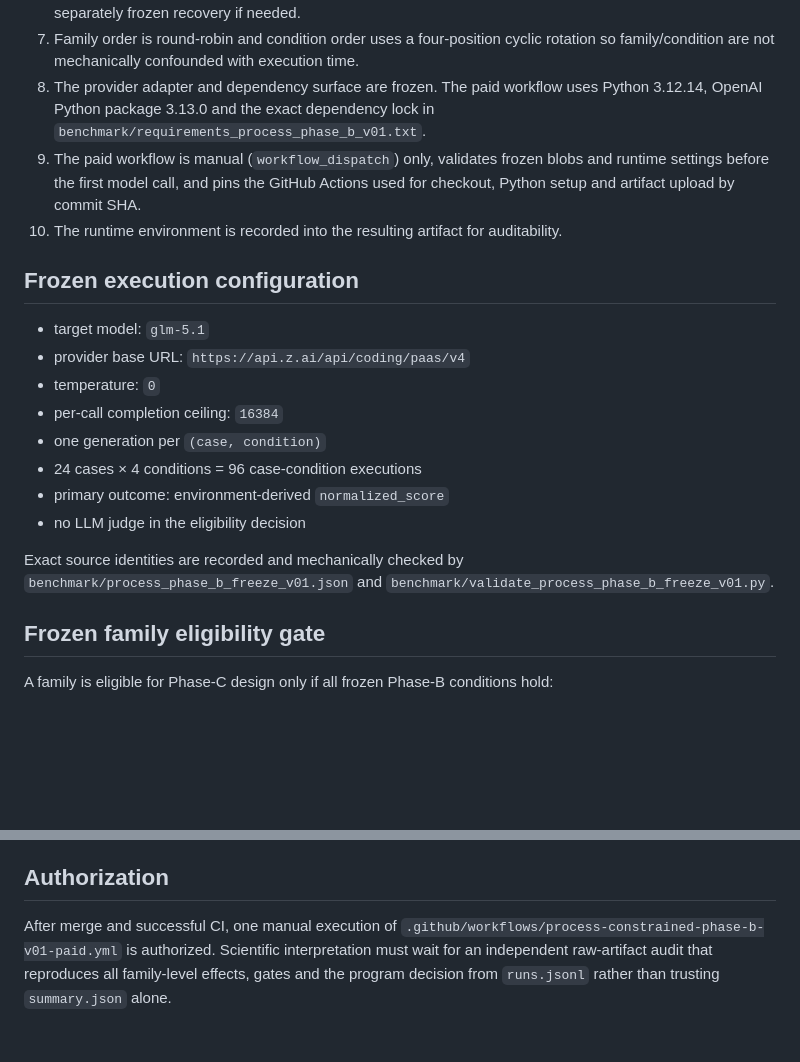
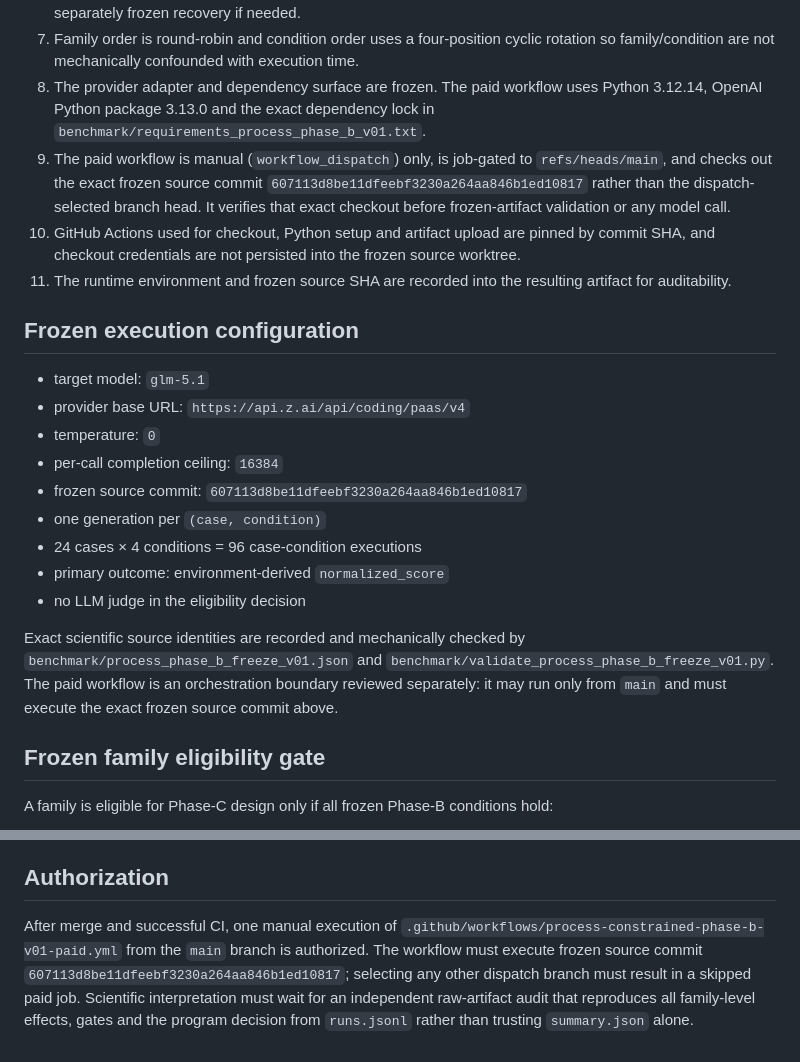
Before and after one commit to ElephantRock/Reasoning-Engine, a Markdown page: docs/PROCESS_CONSTRAINED_PHASE_B_V0_1_AUTHORIZATION.md, 2 parts joined by grey strips. Rendered like a GitHub page; blank space fills up the shorter version.

Commit message:
Record exact-source main-only execution authorization

```diff
--- a/docs/PROCESS_CONSTRAINED_PHASE_B_V0_1_AUTHORIZATION.md
+++ b/docs/PROCESS_CONSTRAINED_PHASE_B_V0_1_AUTHORIZATION.md
@@ -33,8 +33,9 @@ The execution review verified or corrected the following:
 6. Completion-cap/provider interruptions stop scientific aggregation and preserve partial call records for a separately frozen recovery if needed.
 7. Family order is round-robin and condition order uses a four-position cyclic rotation so family/condition are not mechanically confounded with execution time.
 8. The provider adapter and dependency surface are frozen. The paid workflow uses Python 3.12.14, OpenAI Python package 3.13.0 and the exact dependency lock in `benchmark/requirements_process_phase_b_v01.txt`.
-9. The paid workflow is manual (`workflow_dispatch`) only, validates frozen blobs and runtime settings before the first model call, and pins the GitHub Actions used for checkout, Python setup and artifact upload by commit SHA.
-10. The runtime environment is recorded into the resulting artifact for auditability.
+9. The paid workflow is manual (`workflow_dispatch`) only, is job-gated to `refs/heads/main`, and checks out the exact frozen source commit `607113d8be11dfeebf3230a264aa846b1ed10817` rather than the dispatch-selected branch head. It verifies that exact checkout before frozen-artifact validation or any model call.
+10. GitHub Actions used for checkout, Python setup and artifact upload are pinned by commit SHA, and checkout credentials are not persisted into the frozen source worktree.
+11. The runtime environment and frozen source SHA are recorded into the resulting artifact for auditability.
 
 ## Frozen execution configuration
 
@@ -42,12 +43,13 @@ The execution review verified or corrected the following:
 - provider base URL: `https://api.z.ai/api/coding/paas/v4`
 - temperature: `0`
 - per-call completion ceiling: `16384`
+- frozen source commit: `607113d8be11dfeebf3230a264aa846b1ed10817`
 - one generation per `(case, condition)`
 - 24 cases × 4 conditions = 96 case-condition executions
 - primary outcome: environment-derived `normalized_score`
 - no LLM judge in the eligibility decision
 
-Exact source identities are recorded and mechanically checked by `benchmark/process_phase_b_freeze_v01.json` and `benchmark/validate_process_phase_b_freeze_v01.py`.
+Exact scientific source identities are recorded and mechanically checked by `benchmark/process_phase_b_freeze_v01.json` and `benchmark/validate_process_phase_b_freeze_v01.py`. The paid workflow is an orchestration boundary reviewed separately: it may run only from `main` and must execute the exact frozen source commit above.
 
 ## Frozen family eligibility gate
 
@@ -73,4 +75,4 @@ If the authorized run is technically interrupted, preserve every completed recor
 
 ## Authorization
 
-After merge and successful CI, one manual execution of `.github/workflows/process-constrained-phase-b-v01-paid.yml` is authorized. Scientific interpretation must wait for an independent raw-artifact audit that reproduces all family-level effects, gates and the program decision from `runs.jsonl` rather than trusting `summary.json` alone.
+After merge and successful CI, one manual execution of `.github/workflows/process-constrained-phase-b-v01-paid.yml` from the `main` branch is authorized. The workflow must execute frozen source commit `607113d8be11dfeebf3230a264aa846b1ed10817`; selecting any other dispatch branch must result in a skipped paid job. Scientific interpretation must wait for an independent raw-artifact audit that reproduces all family-level effects, gates and the program decision from `runs.jsonl` rather than trusting `summary.json` alone.
```
